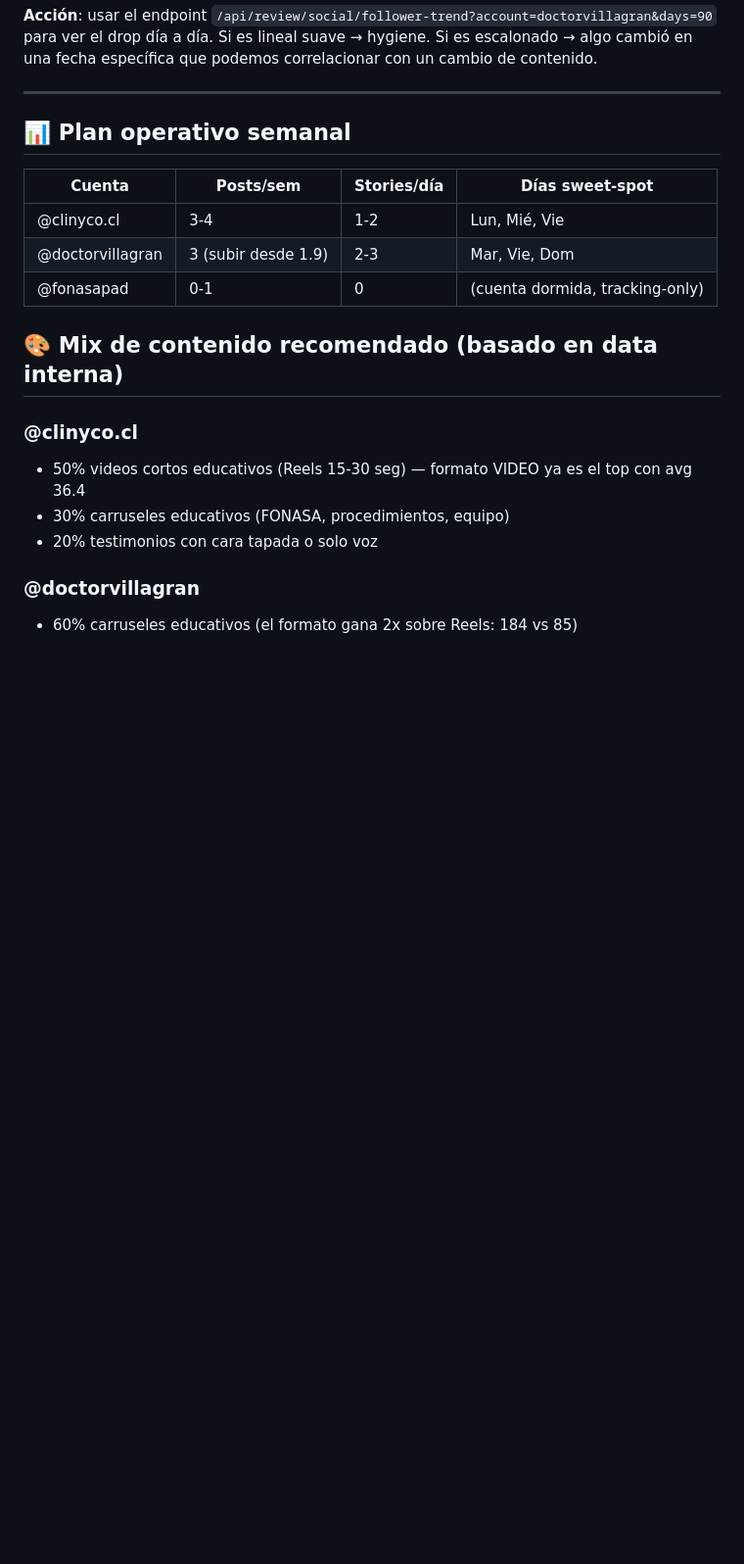
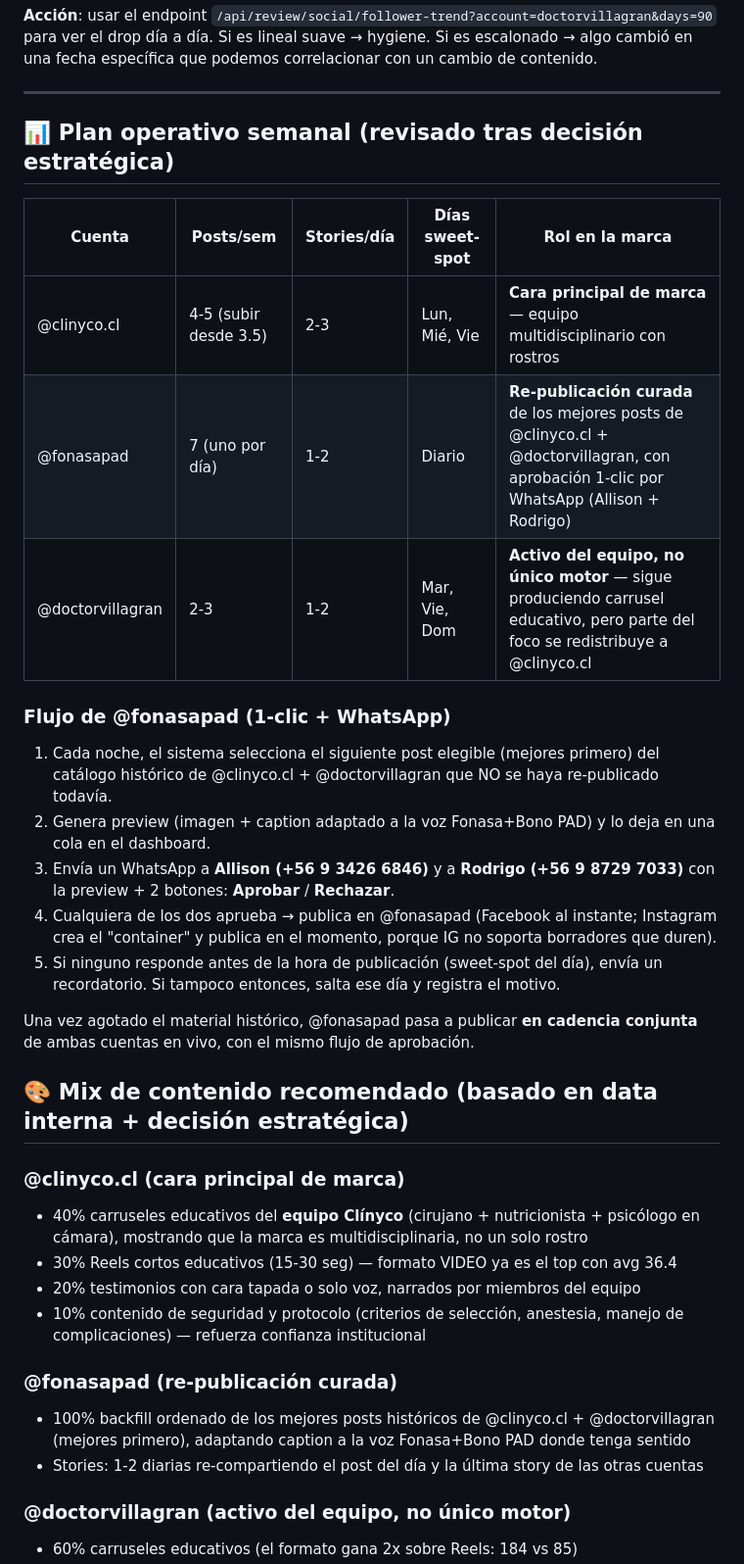
Before and after one commit to villagran-gif/clinyco_AI, a Markdown page: data/benchmarks/recomendaciones-2026-06.md, the part around one of its changes. Shown at 98% size. Rendered like a GitHub page; blank space fills up the shorter version.

Commit message:
docs(recomendaciones): decisión estratégica de junio + plan fonasapad
Refleja la decisión confirmada por dirección: fortalecer @fonasapad y
@clinyco.cl como caras principales de marca, diversificar el peso de
marca hacia el equipo Clínyco. @doctorvillagran sigue activo pero deja
de ser el único motor.

Cambios concretos:
- Nuevo bloque "Decisión estratégica de junio" arriba del doc, citable.
- Plan operativo semanal revisado: @clinyco.cl sube a 4-5 posts/sem,
  @fonasapad publica 1/día con aprobación 1-clic por WhatsApp (Allison
  +56934266846 + Rodrigo +56987297033), @doctorvillagran baja a 2-3.
- Flujo @fonasapad documentado en 5 pasos (selección nocturna del mejor
  histórico no re-publicado, preview en cola, WhatsApp con botones
  Aprobar/Rechazar, publicación al día siguiente, recordatorio + skip).
- Mix de contenido por cuenta actualizado: @clinyco.cl pasa a 40%
  contenido de equipo multidisciplinario + 10% seguridad/protocolo
  (refuerza confianza institucional); @doctorvillagran retiene su
  carrusel educativo top.
- Nuevo bloque "Implementación de @fonasapad — qué falta": documenta el
  bloqueante de la plantilla de WhatsApp (Meta exige plantilla aprobada
  para mensajes proactivos), con la propuesta de plantilla
  `fonasapad_aprobar_post` lista para enviar a Business Manager.
  Mientras se aprueba, el dashboard hace el flujo sin WhatsApp.

```diff
--- a/data/benchmarks/recomendaciones-2026-06.md
+++ b/data/benchmarks/recomendaciones-2026-06.md
@@ -55,20 +57,35 @@ Su cadencia actual en IG: ~1.9 posts/semana, bajo el optimal de 2-4 healthcare.
 
 ---
 
-## 📊 Plan operativo semanal
+## 📊 Plan operativo semanal (revisado tras decisión estratégica)
 
-| Cuenta | Posts/sem | Stories/día | Días sweet-spot |
-|---|---|---|---|
-| @clinyco.cl | 3-4 | 1-2 | Lun, Mié, Vie |
-| @doctorvillagran | 3 (subir desde 1.9) | 2-3 | Mar, Vie, Dom |
-| @fonasapad | 0-1 | 0 | (cuenta dormida, tracking-only) |
+| Cuenta | Posts/sem | Stories/día | Días sweet-spot | Rol en la marca |
+|---|---|---|---|---|
+| @clinyco.cl | 4-5 (subir desde 3.5) | 2-3 | Lun, Mié, Vie | **Cara principal de marca** — equipo multidisciplinario con rostros |
+| @fonasapad | 7 (uno por día) | 1-2 | Diario | **Re-publicación curada** de los mejores posts de @clinyco.cl + @doctorvillagran, con aprobación 1-clic por WhatsApp (Allison + Rodrigo) |
+| @doctorvillagran | 2-3 | 1-2 | Mar, Vie, Dom | **Activo del equipo, no único motor** — sigue produciendo carrusel educativo, pero parte del foco se redistribuye a @clinyco.cl |
 
-## 🎨 Mix de contenido recomendado (basado en data interna)
+### Flujo de @fonasapad (1-clic + WhatsApp)
 
-### @clinyco.cl
-- 50% videos cortos educativos (Reels 15-30 seg) — formato VIDEO ya es el top con avg 36.4
-- 30% carruseles educativos (FONASA, procedimientos, equipo)
-- 20% testimonios con cara tapada o solo voz
+1. Cada noche, el sistema selecciona el siguiente post elegible (mejores primero) del catálogo histórico de @clinyco.cl + @doctorvillagran que NO se haya re-publicado todavía.
+2. Genera preview (imagen + caption adaptado a la voz Fonasa+Bono PAD) y lo deja en una cola en el dashboard.
+3. Envía un WhatsApp a **Allison (+56 9 3426 6846)** y a **Rodrigo (+56 9 8729 7033)** con la preview + 2 botones: **Aprobar** / **Rechazar**.
+4. Cualquiera de los dos aprueba → publica en @fonasapad (Facebook al instante; Instagram crea el "container" y publica en el momento, porque IG no soporta borradores que duren).
+5. Si ninguno responde antes de la hora de publicación (sweet-spot del día), envía un recordatorio. Si tampoco entonces, salta ese día y registra el motivo.
 
-### @doctorvillagran
+Una vez agotado el material histórico, @fonasapad pasa a publicar **en cadencia conjunta** de ambas cuentas en vivo, con el mismo flujo de aprobación.
+
+## 🎨 Mix de contenido recomendado (basado en data interna + decisión estratégica)
+
+### @clinyco.cl (cara principal de marca)
+- 40% carruseles educativos del **equipo Clínyco** (cirujano + nutricionista + psicólogo en cámara), mostrando que la marca es multidisciplinaria, no un solo rostro
+- 30% Reels cortos educativos (15-30 seg) — formato VIDEO ya es el top con avg 36.4
+- 20% testimonios con cara tapada o solo voz, narrados por miembros del equipo
+- 10% contenido de seguridad y protocolo (criterios de selección, anestesia, manejo de complicaciones) — refuerza confianza institucional
+
+### @fonasapad (re-publicación curada)
+- 100% backfill ordenado de los mejores posts históricos de @clinyco.cl + @doctorvillagran (mejores primero), adaptando caption a la voz Fonasa+Bono PAD donde tenga sentido
+- Stories: 1-2 diarias re-compartiendo el post del día y la última story de las otras cuentas
+
+### @doctorvillagran (activo del equipo, no único motor)
 - 60% carruseles educativos (el formato gana 2x sobre Reels: 184 vs 85)
```
Also changed, not shown: other parts of data/benchmarks/recomendaciones-2026-06.md (+18 -2 lines).
